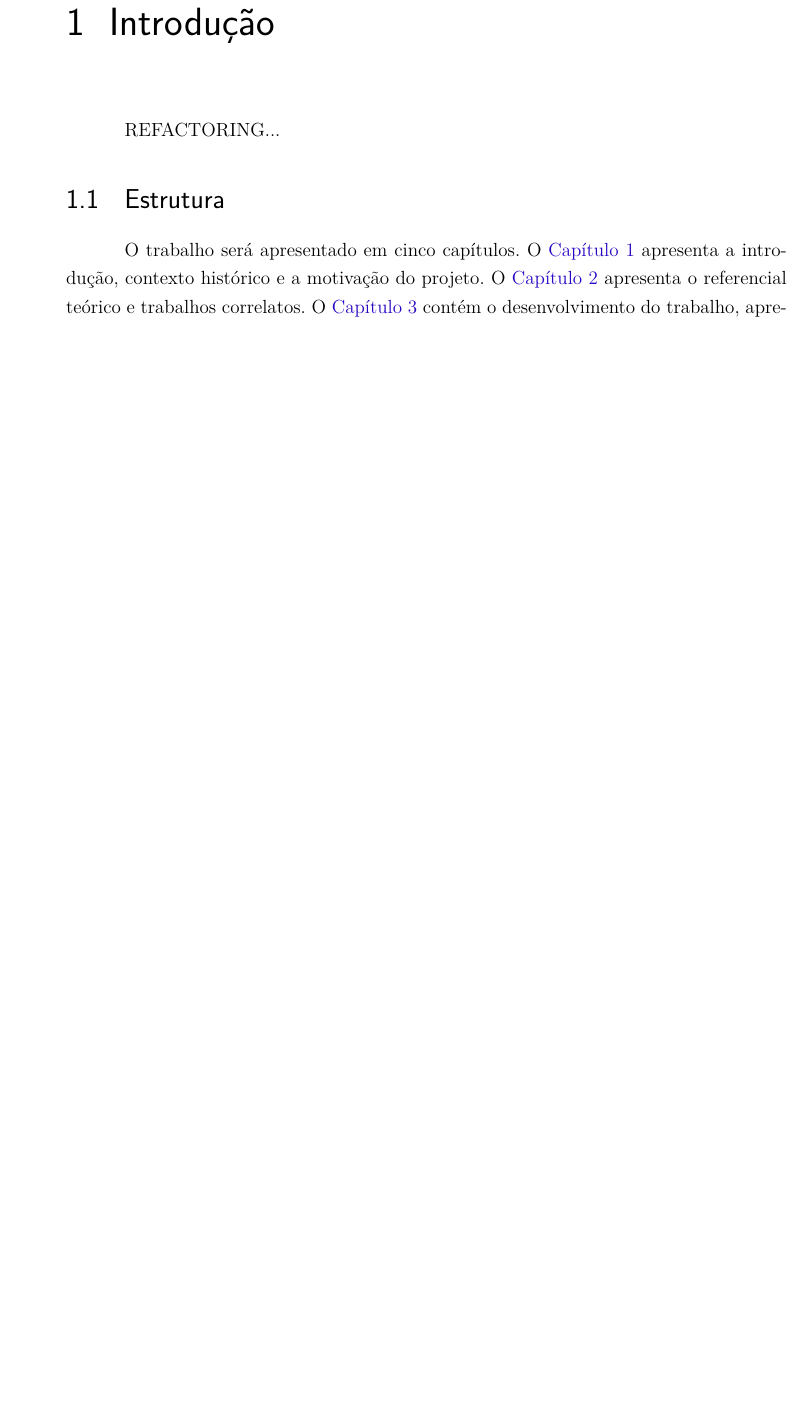
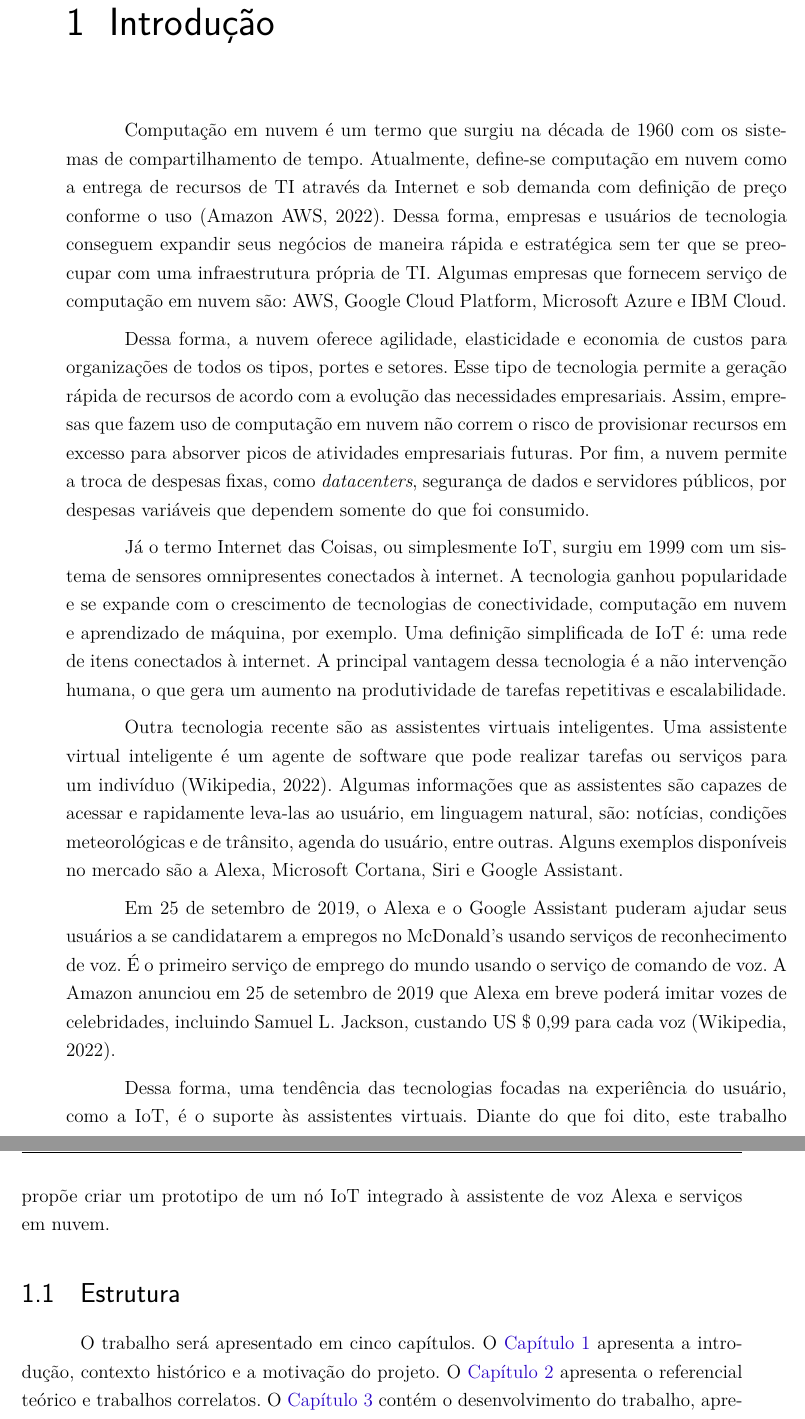
Before and after one commit to guiguitz/Prototipo-de-um-no-IoT-acionado-pela-Amazon-Alexa-e-integrado-ao-servi-o-AWS-IoT, a LaTeX thesis (main.tex, which reads Introducao/Introducao.tex): part of page 17 of 46 before the commit and two parts of pages 17 and 18 of 46 after it, the two joined at a grey line, cut so that both start at the same text, the shorter picture padded with empty space. Compiled offline with pdfLaTeX.

Commit message:
Updating 'Introducao'

```diff
--- a/Introducao/Introducao.tex
+++ b/Introducao/Introducao.tex
@@ -1,10 +1,8 @@
 \chapter{Introdução}\label{chapter:introducao}
 
-REFACTORING...
+Computação em nuvem é um termo que surgiu na década de 1960 com os sistemas de compartilhamento de tempo. Atualmente, define-se computação em nuvem como a entrega de recursos de TI através da Internet e sob demanda com definição de preço conforme o uso (Amazon AWS, 2022). Dessa forma, empresas e usuários de tecnologia conseguem expandir seus negócios de maneira rápida e estratégica sem ter que se preocupar com uma infraestrutura própria de TI. Algumas empresas que fornecem serviço de computação em nuvem são: AWS, Google Cloud Platform, Microsoft Azure e IBM Cloud.
 
-% Atualmente, observa-se uma ascensão do termo "computação em nuvem" no cotidiano de empresas e no vocabulário popular. Dessa forma, muitas pessoas definem nuvem como aplicativos como o Google Drive e o Dropbox. As nuvens, contudo, são compostas por vários recursos de computação, desde os próprios computadores até redes, armazenamento, bancos de dados e os recursos ao seu redor. Ou seja, tudo o que normalmente é necessário para construir o equivalente a uma sala de servidores, ou mesmo um data center completo, está prontamente disponível, configurado e em execução.
-
-% . Contudo, essa tecnologia teve suas origens na década de 1960. Assim, os sistemas de compartilhamento de tempo foram os primeiros a oferecer um recurso compartilhado ao programador.
+Dessa forma, a nuvem oferece agilidade, elasticidade e economia de custos para organizações de todos os tipos, portes e setores. Esse tipo de tecnologia permite a geração rápida de recursos de acordo com a evolução das necessidades empresariais. Assim, empresas que fazem uso de computação em nuvem não correm o risco de provisionar recursos em excesso para absorver picos de atividades empresariais futuras. Por fim, a nuvem permite a troca de despesas fixas, como \textit{datacenters}, segurança de dados e servidores públicos, por despesas variáveis que dependem somente do que foi consumido.
 
 % Atualmente o termo "sistemas embarcados" não está muito presente no cotidiano brasileiro, mas essa tecnologia é responsável por fornecer equipamentos inteligentes como semáforos de trânsito, relógios, respiradores mecânicos, roteadores e aparelhos de ar-condicionado, por exemplo. Em termos simples, pode-se definir um sistema embarcado como um dispositivo controlado por um computador encapsulado. Ou seja, um sistema embarcado é na verdade um sistema microprocessado. Dentre as principais vantagens de sistemas embarcados, destaca-se o baixo custo, a eficiência e a facilidade de programação (NORLETO, 2020).
 
@@ -12,11 +10,13 @@ REFACTORING...
 
 % Com o passar dos anos, novas tecnologias foram adicionadas à sistemas embarcados, como por exemplo o Wifi, o Bluetooth etc. Na última década foi observado a ascensão de assistentes virtuais como a Alexa e o Google Assistente. A Alexa foi criada em 2014 e apareceu pela primeira vez como parte das caixas de som. Hoje a Alexa, a partir de comandos de voz, pode realizar pesquisas, mandar executar uma lista de músicas, disparar um alarme etc.(VIGLIAROLO, 2017). Segundo o site oficial da Alexa (2022), o serviço permite a conexão com dispositivos, efetuar comandos por voz, interpretá-los e tomar uma ação correspondente. Isso tudo acontece por meio da AWS.
 
-% Em 25 de setembro de 2019, o Alexa e o Google Assistant puderam ajudar seus usuários a se candidatarem a empregos no McDonald's usando serviços de reconhecimento de voz. É o primeiro serviço de emprego do mundo usando o serviço de comando de voz. A Amazon anunciou em 25 de setembro de 2019 que Alexa em breve poderá imitar vozes de celebridades, incluindo Samuel L. Jackson, custando US \$ 0,99 para cada voz.
+Já o termo Internet das Coisas, ou simplesmente IoT, surgiu em 1999 com um sistema de sensores omnipresentes conectados à internet. A tecnologia ganhou popularidade e se expande com o crescimento de tecnologias de conectividade, computação em nuvem e aprendizado de máquina, por exemplo. Uma definição simplificada de IoT é: uma rede de itens conectados à internet. A principal vantagem dessa tecnologia é a não intervenção humana, o que gera um aumento na produtividade de tarefas repetitivas e escalabilidade.
 
-% Visto que as tecnologias Amazon AWS e Alexa são recente, ainda não se observa uma variedade de dispositivos, não comercializados pela Amazon e pela Google, que fazem o uso de linguagem natural. Com a baixa oferta de produtos com essa tecnologia, produtos simples - como interruptores - estão sendo comercializados por preços não acessíveis ao mercado global.
+Outra tecnologia recente são as assistentes virtuais inteligentes. Uma assistente virtual inteligente é um agente de software que pode realizar tarefas ou serviços para um indivíduo (Wikipedia, 2022). Algumas informações que as assistentes são capazes de acessar e rapidamente leva-las ao usuário, em linguagem natural, são: notícias, condições meteorológicas e de trânsito, agenda do usuário, entre outras. Alguns exemplos disponíveis no mercado são a Alexa, Microsoft Cortana, Siri e Google Assistant.
 
-% Diante do que foi dito, este trabalho se propõe criar um prototipo de baixo custo integrado à assistente de voz Alexa e serviços em nuvem.
+Em 25 de setembro de 2019, o Alexa e o Google Assistant puderam ajudar seus usuários a se candidatarem a empregos no McDonald's usando serviços de reconhecimento de voz. É o primeiro serviço de emprego do mundo usando o serviço de comando de voz. A Amazon anunciou em 25 de setembro de 2019 que Alexa em breve poderá imitar vozes de celebridades, incluindo Samuel L. Jackson, custando US \$ 0,99 para cada voz (Wikipedia, 2022).
+
+Dessa forma, uma tendência das tecnologias focadas na experiência do usuário, como a IoT, é o suporte às assistentes virtuais. Diante do que foi dito, este trabalho propõe criar um prototipo de um nó IoT integrado à assistente de voz Alexa e serviços em nuvem.
 
 \section{Estrutura}
 O trabalho será apresentado em cinco capítulos. O \autoref{chapter:introducao} apresenta a introdução, contexto histórico e a motivação do projeto. O \autoref{chapter:referencial_teorico} apresenta o referencial teórico e trabalhos correlatos. O \autoref{chapter:metodologia} contém o desenvolvimento do trabalho, apresentando requisitos funcionais e não-funcionais, ferramentas utilizadas e o processo de desenvolvimento. O \autoref{chapter:resultados_e_discussoes} faz a análise dos resultados. O \autoref{chapter:conclusoes}, por fim, conclui o trabalho, listando dificuldades enfrentadas, vantagens, desvantagens e as sugestões para trabalhos futuros. O projeto conta também com o \autoref{chapter:apendice}, que é um capítulo extra de apêndice.
```
